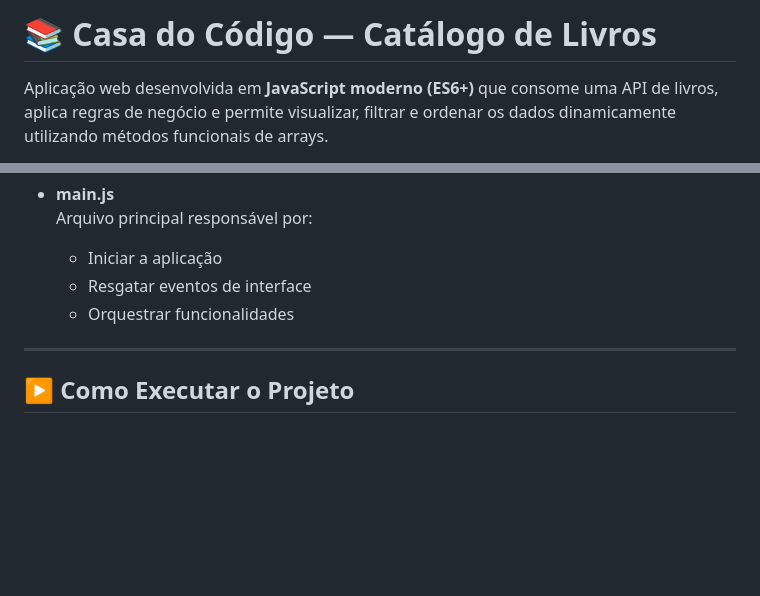
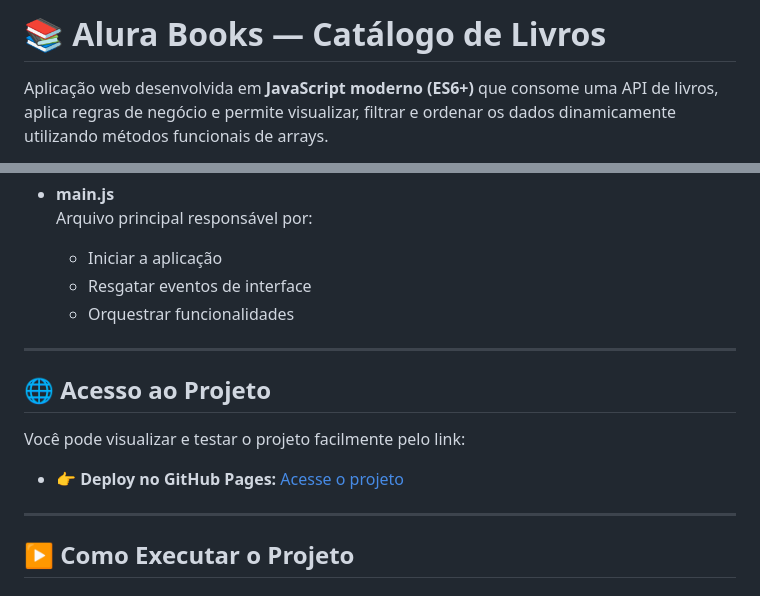
Before and after one commit to mguilhermegomes/alura-books-js, a Markdown page: README.md, 2 parts joined by grey strips. Drawn GitHub-style; blank space fills up the shorter version.

```diff
--- a/README.md
+++ b/README.md
@@ -1,4 +1,4 @@
-# 📚 Casa do Código — Catálogo de Livros
+# 📚 Alura Books — Catálogo de Livros
 Aplicação web desenvolvida em **JavaScript moderno (ES6+)** que consome uma API de livros, aplica regras de negócio e permite visualizar, filtrar e ordenar os dados dinamicamente utilizando métodos funcionais de arrays.
 
 O projeto tem como principal objetivo praticar e demonstrar o uso dos métodos:
@@ -106,6 +106,14 @@ Arquivo principal responsável por:
 
 ---
 
+## 🌐 Acesso ao Projeto
+Você pode visualizar e testar o projeto facilmente pelo link:
+
+- **👉 Deploy no GitHub Pages:**
+[Acesse o projeto](https://mguilhermegomes.github.io/alura-books-js/)
+
+---
+
 ## ▶️ Como Executar o Projeto
 
 ### 1. Clonar o repositório
```
